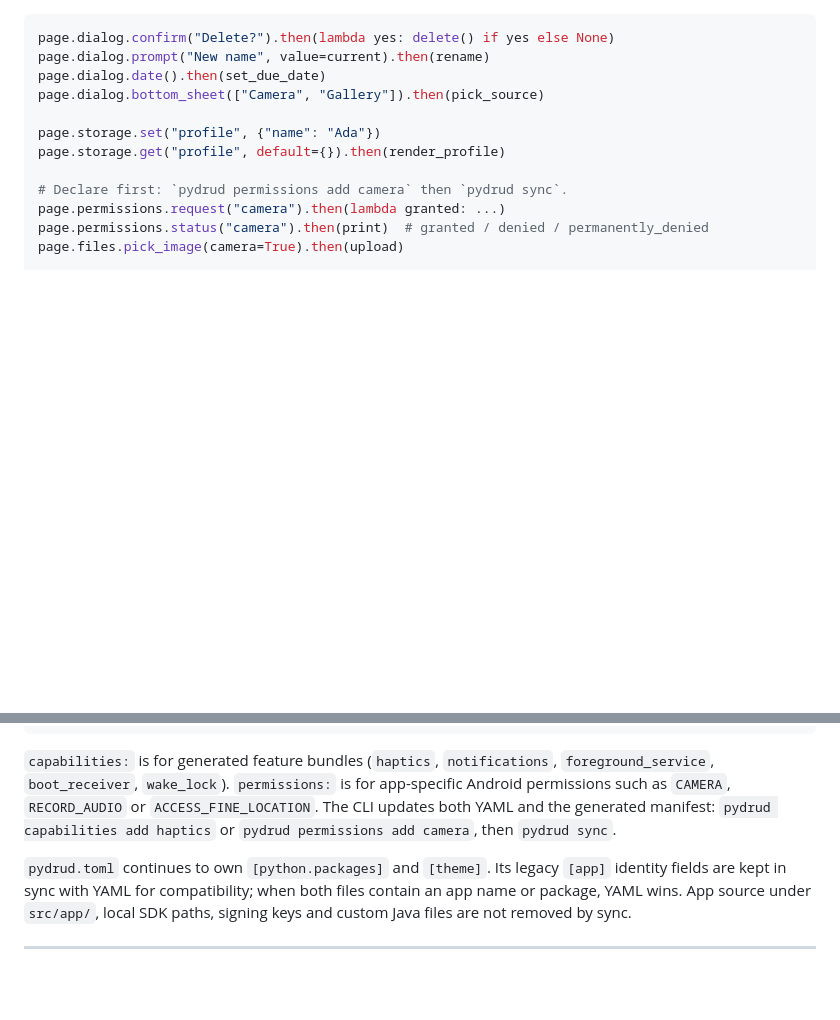
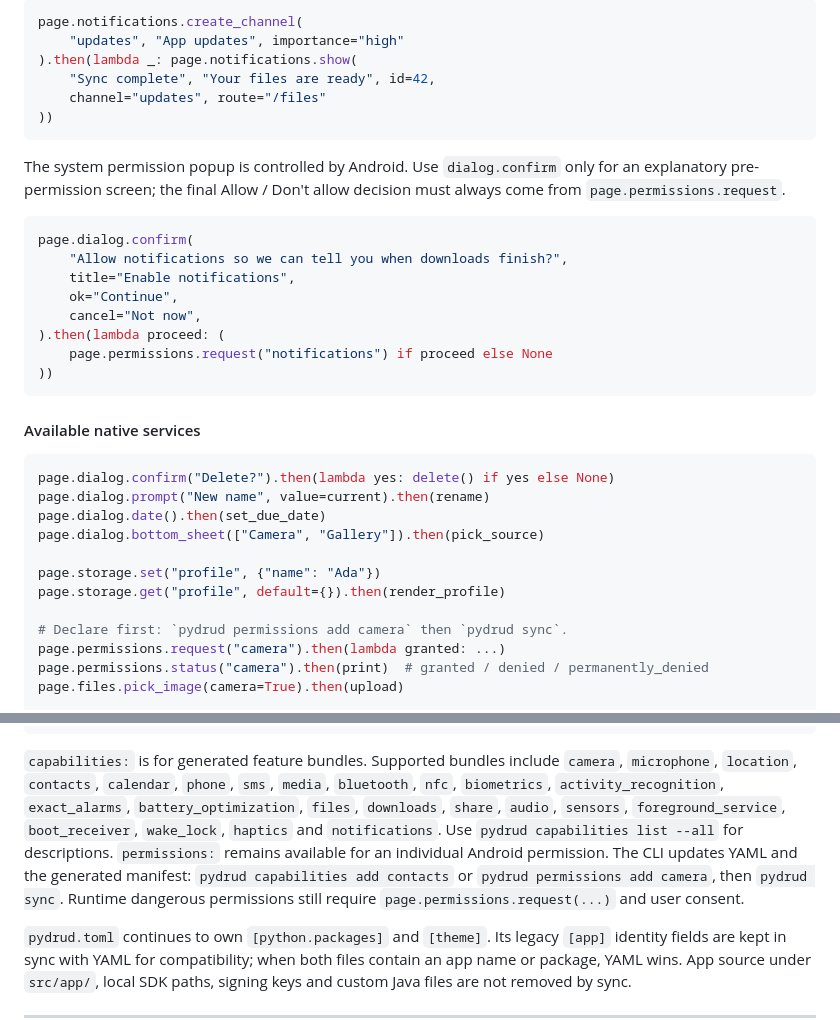
Before and after one commit to MurShidM01/Pydrud, a Markdown page: README.md, 2 parts joined by grey strips. Drawn GitHub-style; blank space fills up the shorter version.

Commit message:
Document capabilities and permission prompts
Co-authored-by: arena-agent <297053741+arena-agent@users.noreply.github.com>

````diff
--- a/README.md
+++ b/README.md
@@ -936,3 +1038,28 @@ Validators: `required`, `min_length`, `max_length`, `email`, `phone`, `url`,
+```python
+page.notifications.create_channel(
+    "updates", "App updates", importance="high"
+).then(lambda _: page.notifications.show(
+    "Sync complete", "Your files are ready", id=42,
+    channel="updates", route="/files"
+))
+```
+
+The system permission popup is controlled by Android. Use `dialog.confirm`
+only for an explanatory pre-permission screen; the final Allow / Don't allow
+decision must always come from `page.permissions.request`.
+
+```python
+page.dialog.confirm(
+    "Allow notifications so we can tell you when downloads finish?",
+    title="Enable notifications",
+    ok="Continue",
+    cancel="Not now",
+).then(lambda proceed: (
+    page.permissions.request("notifications") if proceed else None
+))
+```
+
+#### Available native services
 
 ```python
 page.dialog.confirm("Delete?").then(lambda yes: delete() if yes else None)
@@ -1435,12 +1562,16 @@ agp_version: "8.13.2"
 gradle_version: "8.14.4"
 ```
 
-`capabilities:` is for generated feature bundles (`haptics`, `notifications`,
-`foreground_service`, `boot_receiver`, `wake_lock`). `permissions:` is for
-app-specific Android permissions such as `CAMERA`, `RECORD_AUDIO` or
-`ACCESS_FINE_LOCATION`. The CLI updates both YAML and the generated manifest:
-`pydrud capabilities add haptics` or `pydrud permissions add camera`, then
-`pydrud sync`.
+`capabilities:` is for generated feature bundles. Supported bundles include
+`camera`, `microphone`, `location`, `contacts`, `calendar`, `phone`, `sms`,
+`media`, `bluetooth`, `nfc`, `biometrics`, `activity_recognition`,
+`exact_alarms`, `battery_optimization`, `files`, `downloads`, `share`, `audio`,
+`sensors`, `foreground_service`, `boot_receiver`, `wake_lock`, `haptics` and
+`notifications`. Use `pydrud capabilities list --all` for descriptions.
+`permissions:` remains available for an individual Android permission. The CLI
+updates YAML and the generated manifest: `pydrud capabilities add contacts` or
+`pydrud permissions add camera`, then `pydrud sync`. Runtime dangerous
+permissions still require `page.permissions.request(...)` and user consent.
 
 `pydrud.toml` continues to own `[python.packages]` and `[theme]`. Its legacy
 `[app]` identity fields are kept in sync with YAML for compatibility; when
````
Also changed, not shown: other parts of README.md (+103 -1 lines).
